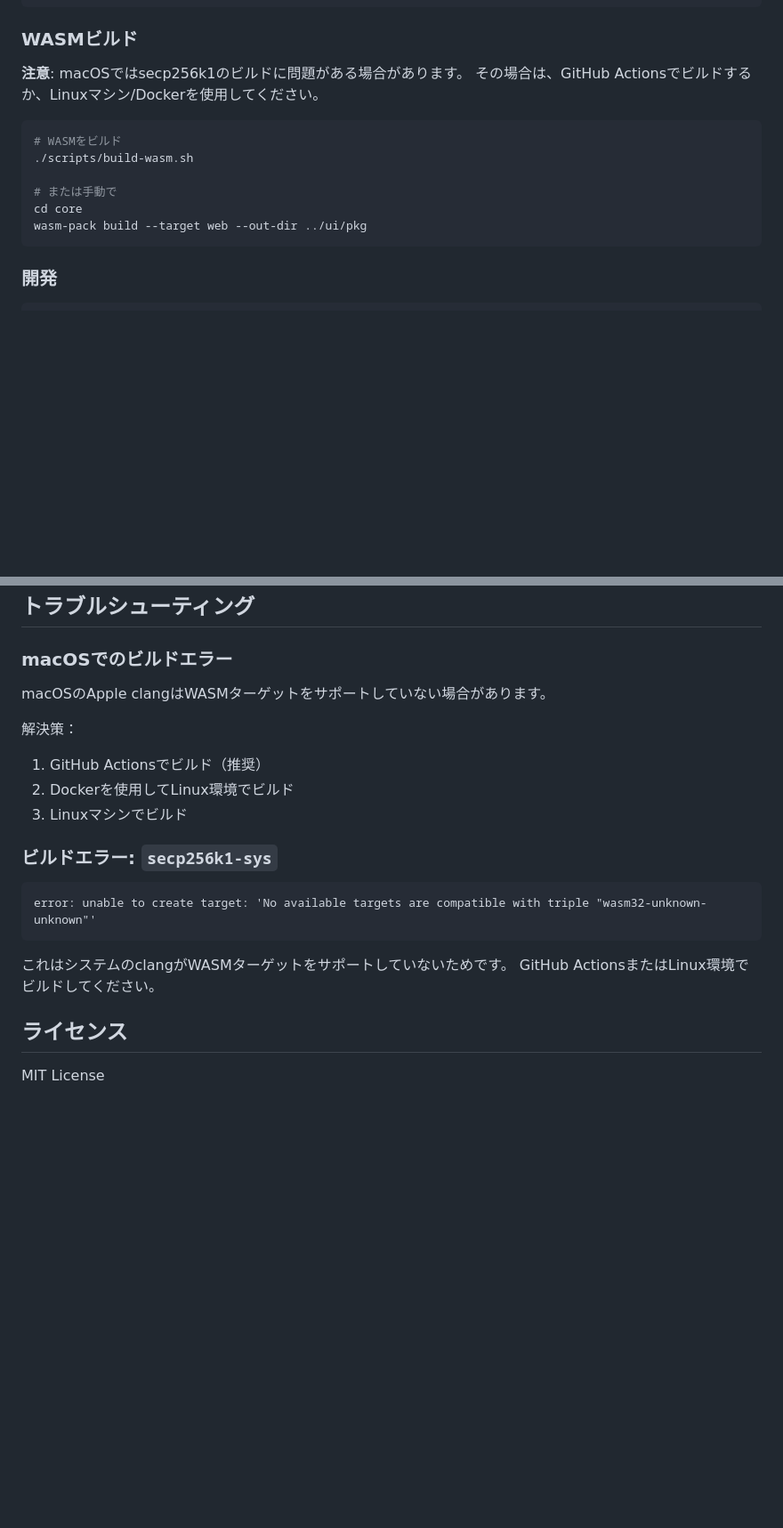
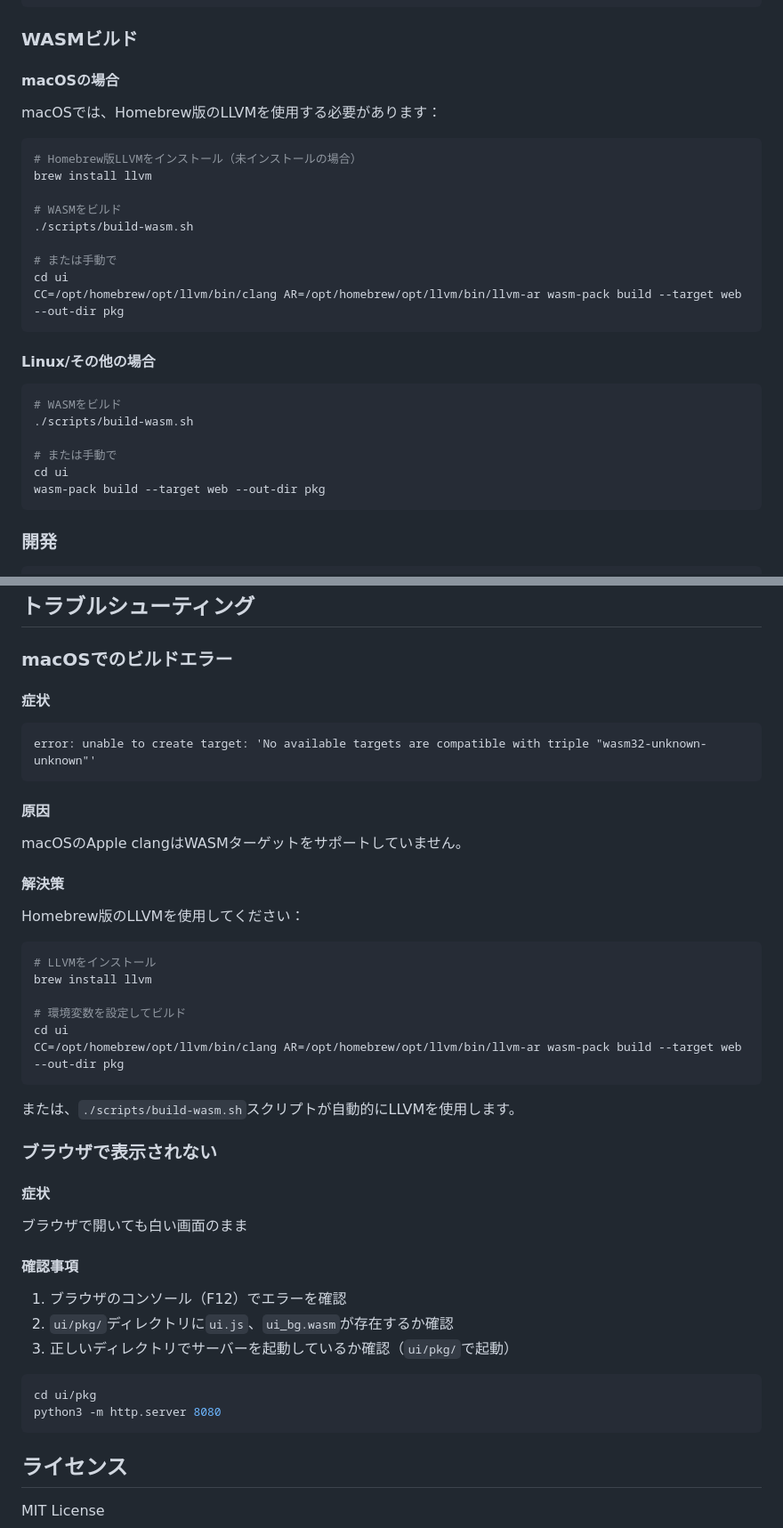
Before and after one commit to kojira/rustr, a Markdown page: README.md, 2 parts joined by grey strips. Shown at 89% size. Drawn GitHub-style; blank space fills up the shorter version.

Commit message:
READMEのWASMビルド手順を修正
修正内容:
- ビルドディレクトリを core → ui に修正
- macOS用の詳細な手順を追加（Homebrew LLVM使用）
- Linux/その他の環境用の手順を分離
- トラブルシューティングセクションを改善
  - macOSビルドエラーの症状・原因・解決策を明確化
  - ブラウザ表示問題のトラブルシューティング追加

これにより、初めてのユーザーでもmacOSで正しくビルドできるようになりました。

````diff
--- a/README.md
+++ b/README.md
@@ -43,16 +43,31 @@ cargo install wasm-pack
 
 ### WASMビルド
 
-**注意**: macOSではsecp256k1のビルドに問題がある場合があります。
-その場合は、GitHub Actionsでビルドするか、Linuxマシン/Dockerを使用してください。
+#### macOSの場合
+
+macOSでは、Homebrew版のLLVMを使用する必要があります：
+
+```bash
+# Homebrew版LLVMをインストール（未インストールの場合）
+brew install llvm
+
+# WASMをビルド
+./scripts/build-wasm.sh
+
+# または手動で
+cd ui
+CC=/opt/homebrew/opt/llvm/bin/clang AR=/opt/homebrew/opt/llvm/bin/llvm-ar wasm-pack build --target web --out-dir pkg
+```
+
+#### Linux/その他の場合
 
 ```bash
 # WASMをビルド
 ./scripts/build-wasm.sh
 
 # または手動で
-cd core
-wasm-pack build --target web --out-dir ../ui/pkg
+cd ui
+wasm-pack build --target web --out-dir pkg
 ```
 
 ### 開発
@@ -164,21 +179,42 @@ rustr/
 
 ### macOSでのビルドエラー
 
-macOSのApple clangはWASMターゲットをサポートしていない場合があります。
-
-解決策：
-1. GitHub Actionsでビルド（推奨）
-2. Dockerを使用してLinux環境でビルド
-3. Linuxマシンでビルド
-
-### ビルドエラー: `secp256k1-sys`
-
+#### 症状
 ```
 error: unable to create target: 'No available targets are compatible with triple "wasm32-unknown-unknown"'
 ```
 
-これはシステムのclangがWASMターゲットをサポートしていないためです。
-GitHub ActionsまたはLinux環境でビルドしてください。
+#### 原因
+macOSのApple clangはWASMターゲットをサポートしていません。
+
+#### 解決策
+Homebrew版のLLVMを使用してください：
+
+```bash
+# LLVMをインストール
+brew install llvm
+
+# 環境変数を設定してビルド
+cd ui
+CC=/opt/homebrew/opt/llvm/bin/clang AR=/opt/homebrew/opt/llvm/bin/llvm-ar wasm-pack build --target web --out-dir pkg
+```
+
+または、`./scripts/build-wasm.sh`スクリプトが自動的にLLVMを使用します。
+
+### ブラウザで表示されない
+
+#### 症状
+ブラウザで開いても白い画面のまま
+
+#### 確認事項
+1. ブラウザのコンソール（F12）でエラーを確認
+2. `ui/pkg/`ディレクトリに`ui.js`、`ui_bg.wasm`が存在するか確認
+3. 正しいディレクトリでサーバーを起動しているか確認（`ui/pkg/`で起動）
+
+```bash
+cd ui/pkg
+python3 -m http.server 8080
+```
 
 ## ライセンス
 
````
